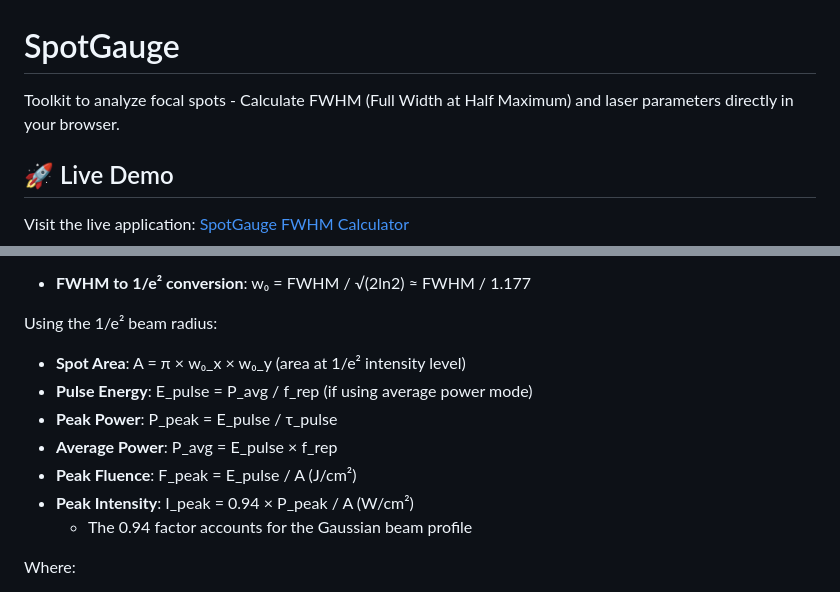
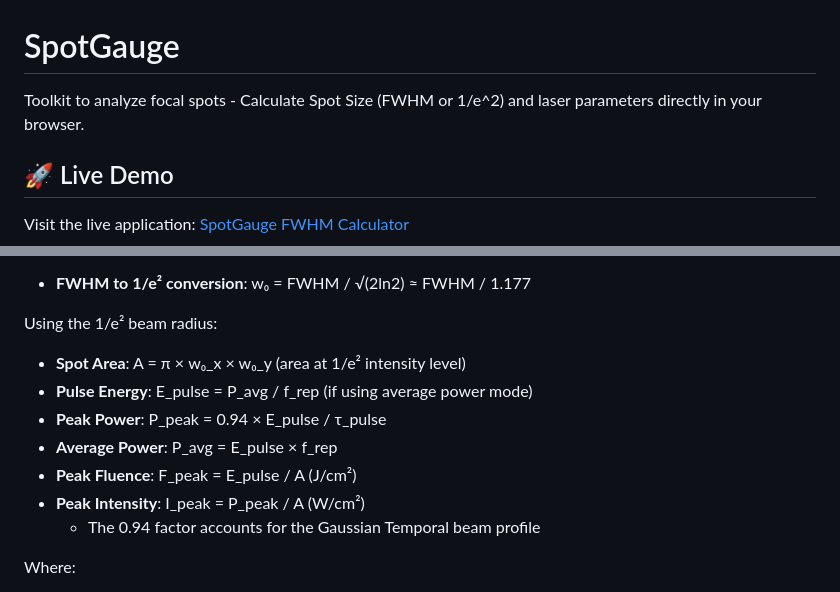
Before and after one commit to ChowdhuryGroup/SpotGauge, a Markdown page: README.md, 2 parts joined by grey strips. GitHub-like rendering.

Commit message:
Update README to clarify Spot Size calculation

```diff
--- a/README.md
+++ b/README.md
@@ -1,6 +1,6 @@
 # SpotGauge
 
-Toolkit to analyze focal spots - Calculate FWHM (Full Width at Half Maximum) and laser parameters directly in your browser.
+Toolkit to analyze focal spots - Calculate Spot Size (FWHM or 1/e^2) and laser parameters directly in your browser.
 
 ## 🚀 Live Demo
 
@@ -66,11 +66,11 @@ For a Gaussian beam, the relationship between FWHM and 1/e² beam radius (w₀)
 Using the 1/e² beam radius:
 - **Spot Area**: A = π × w₀_x × w₀_y (area at 1/e² intensity level)
 - **Pulse Energy**: E_pulse = P_avg / f_rep (if using average power mode)
-- **Peak Power**: P_peak = E_pulse / τ_pulse
+- **Peak Power**: P_peak = 0.94 × E_pulse / τ_pulse
 - **Average Power**: P_avg = E_pulse × f_rep
 - **Peak Fluence**: F_peak = E_pulse / A (J/cm²)
-- **Peak Intensity**: I_peak = 0.94 × P_peak / A (W/cm²)
-  - The 0.94 factor accounts for the Gaussian beam profile
+- **Peak Intensity**: I_peak =  P_peak / A (W/cm²)
+  - The 0.94 factor accounts for the Gaussian Temporal beam profile
 
 Where:
 - f_rep = repetition rate (Hz)
```
